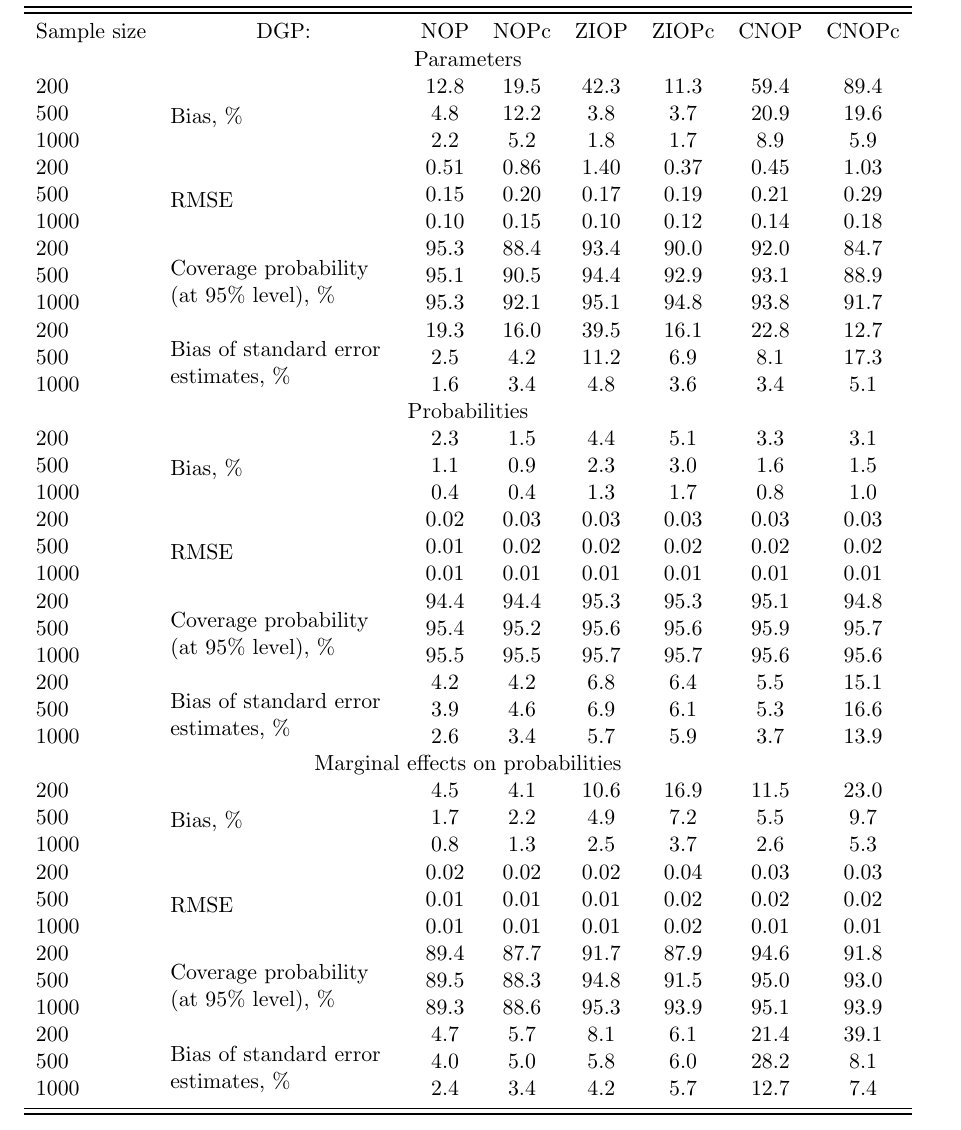
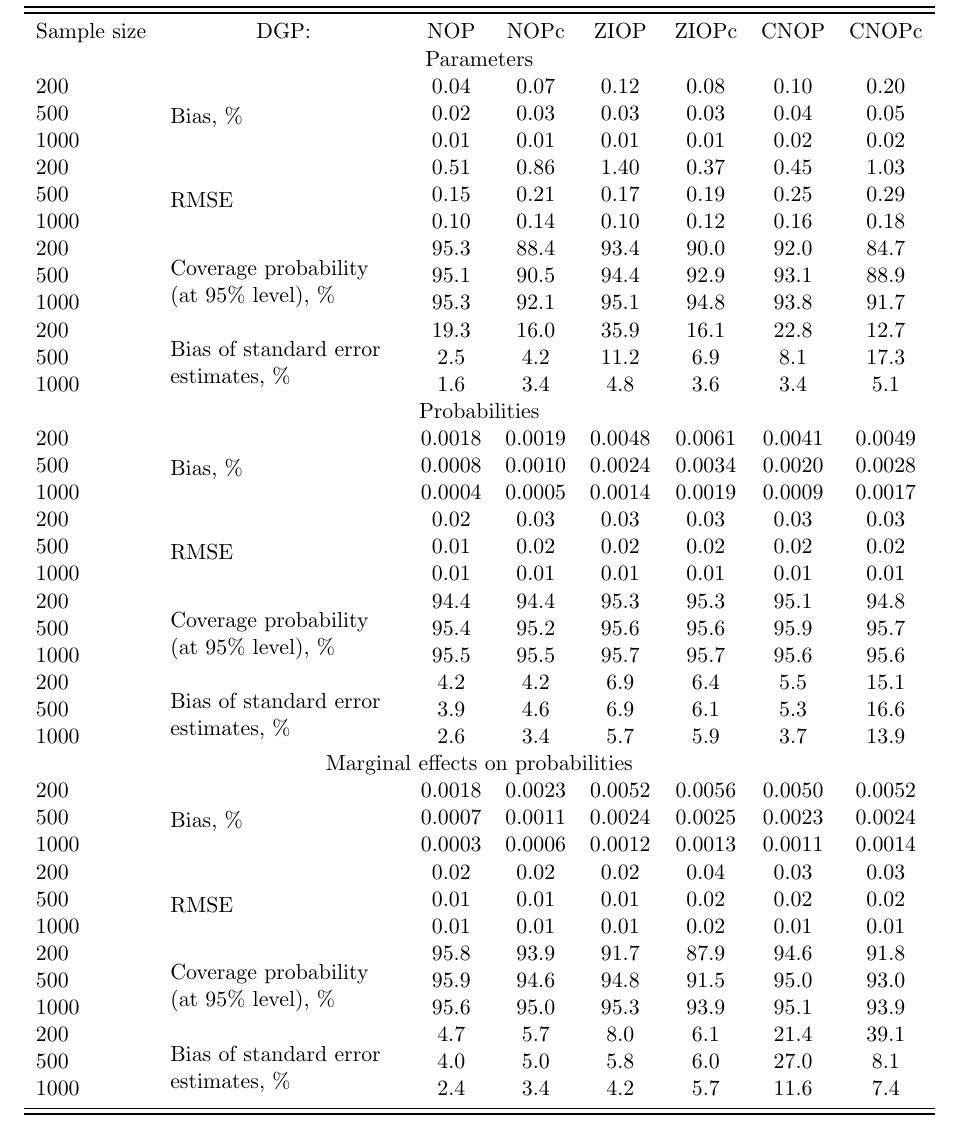
Before and after one commit to avidale/cnop, a LaTeX thesis (paper/STATA paper upd.tex): part of page 6 of 6, cut so that both start at the same text. Compiled offline with pdfLaTeX; a LaTeX package or settings file that is missing is left out.

Commit message:
Updated sim. table to use absolute bias

```diff
--- a/paper/STATA paper upd.tex
+++ b/paper/STATA paper upd.tex
@@ -432,83 +432,50 @@ Left out
 \toprule \toprule Sample size & \multicolumn{1}{c}{DGP:} & NOP & NOPc & ZIOP
 & ZIOPc & CNOP & CNOPc \\
 \multicolumn{8}{c}{Parameters} \\
-\multicolumn{1}{l}{200} & \multicolumn{1}{l}{\multirow{3}[1]{*}{Bias, \%}} &
-12.8 & 19.5 & 42.3 & 11.3 & 59.4 & 89.4 \\
-\multicolumn{1}{l}{500} & \multicolumn{1}{l}{} & 4.8 & 12.2 & 3.8 & 3.7 &
-20.9 & 19.6 \\
-\multicolumn{1}{l}{1000} & \multicolumn{1}{l}{} & 2.2 & 5.2 & 1.8 & 1.7 & 8.9
-& 5.9 \\
-\multicolumn{1}{l}{200} & \multicolumn{1}{l}{\multirow{3}[2]{*}{RMSE}} & 0.51
-& 0.86 & 1.40 & 0.37 & 0.45 & 1.03 \\
-\multicolumn{1}{l}{500} & \multicolumn{1}{l}{} & 0.15 & 0.20 & 0.17 & 0.19 &
-0.21 & 0.29 \\
-\multicolumn{1}{l}{1000} & \multicolumn{1}{l}{} & 0.10 & 0.15 & 0.10 & 0.12
-& 0.14 & 0.18 \\
+\multicolumn{1}{l}{200} & \multicolumn{1}{l}{\multirow{3}[1]{*}{Bias, \%}} & 0.04  & 0.07  & 0.12  & 0.08  & 0.10  & 0.20 \\
+\multicolumn{1}{l}{500} & \multicolumn{1}{l}{} & 0.02  & 0.03  & 0.03  & 0.03  & 0.04  & 0.05 \\
+\multicolumn{1}{l}{1000} & \multicolumn{1}{l}{} & 0.01  & 0.01  & 0.01  & 0.01  & 0.02  & 0.02 \\
+\multicolumn{1}{l}{200} & \multicolumn{1}{l}{\multirow{3}[2]{*}{RMSE}} & 0.51  & 0.86  & 1.40  & 0.37  & 0.45  & 1.03 \\
+\multicolumn{1}{l}{500} & \multicolumn{1}{l}{} & 0.15  & 0.21  & 0.17  & 0.19  & 0.25  & 0.29 \\
+\multicolumn{1}{l}{1000} & \multicolumn{1}{l}{} & 0.10  & 0.14  & 0.10  & 0.12  & 0.16  & 0.18 \\
 \multicolumn{1}{l}{200} & \multicolumn{1}{l}{\multirow{3}[2]{4cm}{Coverage
-probability (at 95\% level), \%}} & 95.3 & 88.4 & 93.4 & 90.0 & 92.0 & 84.7
-\\
-\multicolumn{1}{l}{500} & \multicolumn{1}{l}{} & 95.1 & 90.5 & 94.4 & 92.9 &
-93.1 & 88.9 \\
-\multicolumn{1}{l}{1000} & \multicolumn{1}{l}{} & 95.3 & 92.1 & 95.1 & 94.8
-& 93.8 & 91.7 \\
+probability (at 95\% level), \%}} & 95.3  & 88.4  & 93.4  & 90.0  & 92.0  & 84.7 \\
+\multicolumn{1}{l}{500} & \multicolumn{1}{l}{} & 95.1  & 90.5  & 94.4  & 92.9  & 93.1  & 88.9 \\
+\multicolumn{1}{l}{1000} & \multicolumn{1}{l}{} & 95.3  & 92.1  & 95.1  & 94.8  & 93.8  & 91.7 \\
 \multicolumn{1}{l}{200} & \multicolumn{1}{l}{\multirow{3}[2]{4cm}{Bias of
-standard error estimates, \%}} & 19.3 & 16.0 & 39.5 & 16.1 & 22.8 & 12.7 \\
-\multicolumn{1}{l}{500} & \multicolumn{1}{l}{} & 2.5 & 4.2 & 11.2 & 6.9 & 8.1
-& 17.3 \\
-\multicolumn{1}{l}{1000} & \multicolumn{1}{l}{} & 1.6 & 3.4 & 4.8 & 3.6 & 3.4
-& 5.1 \\
+standard error estimates, \%}} & 19.3  & 16.0  & 35.9  & 16.1  & 22.8  & 12.7 \\
+\multicolumn{1}{l}{500} & \multicolumn{1}{l}{} & 2.5   & 4.2   & 11.2  & 6.9   & 8.1   & 17.3 \\
+\multicolumn{1}{l}{1000} & \multicolumn{1}{l}{} & 1.6   & 3.4   & 4.8   & 3.6   & 3.4   & 5.1 \\
 \multicolumn{8}{c}{Probabilities} \\
-\multicolumn{1}{l}{200} & \multicolumn{1}{l}{\multirow{3}[1]{*}{Bias, \%}} &
-2.3 & 1.5 & 4.4 & 5.1 & 3.3 & 3.1 \\
-\multicolumn{1}{l}{500} & \multicolumn{1}{l}{} & 1.1 & 0.9 & 2.3 & 3.0 & 1.6
-& 1.5 \\
-\multicolumn{1}{l}{1000} & \multicolumn{1}{l}{} & 0.4 & 0.4 & 1.3 & 1.7 & 0.8
-& 1.0 \\
-\multicolumn{1}{l}{200} & \multicolumn{1}{l}{\multirow{3}[2]{*}{RMSE}} & 0.02
-& 0.03 & 0.03 & 0.03 & 0.03 & 0.03 \\
-\multicolumn{1}{l}{500} & \multicolumn{1}{l}{} & 0.01 & 0.02 & 0.02 & 0.02 &
-0.02 & 0.02 \\
-\multicolumn{1}{l}{1000} & \multicolumn{1}{l}{} & 0.01 & 0.01 & 0.01 & 0.01
-& 0.01 & 0.01 \\
+\multicolumn{1}{l}{200} & \multicolumn{1}{l}{\multirow{3}[1]{*}{Bias, \%}} & 0.0018 & 0.0019 & 0.0048 & 0.0061 & 0.0041 & 0.0049 \\
+\multicolumn{1}{l}{500} & \multicolumn{1}{l}{} & 0.0008 & 0.0010 & 0.0024 & 0.0034 & 0.0020 & 0.0028 \\
+\multicolumn{1}{l}{1000} & \multicolumn{1}{l}{} & 0.0004 & 0.0005 & 0.0014 & 0.0019 & 0.0009 & 0.0017 \\
+\multicolumn{1}{l}{200} & \multicolumn{1}{l}{\multirow{3}[2]{*}{RMSE}} & 0.02  & 0.03  & 0.03  & 0.03  & 0.03  & 0.03 \\
+\multicolumn{1}{l}{500} & \multicolumn{1}{l}{} & 0.01  & 0.02  & 0.02  & 0.02  & 0.02  & 0.02 \\
+\multicolumn{1}{l}{1000} & \multicolumn{1}{l}{} & 0.01  & 0.01  & 0.01  & 0.01  & 0.01  & 0.01 \\
 \multicolumn{1}{l}{200} & \multicolumn{1}{l}{\multirow{3}[2]{4cm}{Coverage
-probability (at 95\% level), \%}} & 94.4 & 94.4 & 95.3 & 95.3 & 95.1 & 94.8
-\\
-\multicolumn{1}{l}{500} & \multicolumn{1}{l}{} & 95.4 & 95.2 & 95.6 & 95.6 &
-95.9 & 95.7 \\
-\multicolumn{1}{l}{1000} & \multicolumn{1}{l}{} & 95.5 & 95.5 & 95.7 & 95.7
-& 95.6 & 95.6 \\
+probability (at 95\% level), \%}} & 94.4  & 94.4  & 95.3  & 95.3  & 95.1  & 94.8 \\
+\multicolumn{1}{l}{500} & \multicolumn{1}{l}{} & 95.4  & 95.2  & 95.6  & 95.6  & 95.9  & 95.7 \\
+\multicolumn{1}{l}{1000} & \multicolumn{1}{l}{} & 95.5  & 95.5  & 95.7  & 95.7  & 95.6  & 95.6 \\
 \multicolumn{1}{l}{200} & \multicolumn{1}{l}{\multirow{3}[2]{4cm}{Bias of
-standard error estimates, \%}} & 4.2 & 4.2 & 6.8 & 6.4 & 5.5 & 15.1 \\
-\multicolumn{1}{l}{500} & \multicolumn{1}{l}{} & 3.9 & 4.6 & 6.9 & 6.1 & 5.3
-& 16.6 \\
-\multicolumn{1}{l}{1000} & \multicolumn{1}{l}{} & 2.6 & 3.4 & 5.7 & 5.9 & 3.7
-& 13.9 \\
+standard error estimates, \%}} & 4.2   & 4.2   & 6.9   & 6.4   & 5.5   & 15.1 \\
+\multicolumn{1}{l}{500} & \multicolumn{1}{l}{} & 3.9   & 4.6   & 6.9   & 6.1   & 5.3   & 16.6 \\
+\multicolumn{1}{l}{1000} & \multicolumn{1}{l}{} & 2.6   & 3.4   & 5.7   & 5.9   & 3.7   & 13.9 \\
 \multicolumn{8}{c}{Marginal effects on probabilities} \\
-\multicolumn{1}{l}{200} & \multicolumn{1}{l}{\multirow{3}[1]{*}{Bias, \%}} &
-4.5 & 4.1 & 10.6 & 16.9 & 11.5 & 23.0 \\
-\multicolumn{1}{l}{500} & \multicolumn{1}{l}{} & 1.7 & 2.2 & 4.9 & 7.2 & 5.5
-& 9.7 \\
-\multicolumn{1}{l}{1000} & \multicolumn{1}{l}{} & 0.8 & 1.3 & 2.5 & 3.7 & 2.6
-& 5.3 \\
-\multicolumn{1}{l}{200} & \multicolumn{1}{l}{\multirow{3}[2]{*}{RMSE}} & 0.02
-& 0.02 & 0.02 & 0.04 & 0.03 & 0.03 \\
-\multicolumn{1}{l}{500} & \multicolumn{1}{l}{} & 0.01 & 0.01 & 0.01 & 0.02 &
-0.02 & 0.02 \\
-\multicolumn{1}{l}{1000} & \multicolumn{1}{l}{} & 0.01 & 0.01 & 0.01 & 0.02
-& 0.01 & 0.01 \\
+\multicolumn{1}{l}{200} & \multicolumn{1}{l}{\multirow{3}[1]{*}{Bias, \%}} & 0.0018 & 0.0023 & 0.0052 & 0.0056 & 0.0050 & 0.0052 \\
+\multicolumn{1}{l}{500} & \multicolumn{1}{l}{} & 0.0007 & 0.0011 & 0.0024 & 0.0025 & 0.0023 & 0.0024 \\
+\multicolumn{1}{l}{1000} & \multicolumn{1}{l}{} & 0.0003 & 0.0006 & 0.0012 & 0.0013 & 0.0011 & 0.0014 \\
+\multicolumn{1}{l}{200} & \multicolumn{1}{l}{\multirow{3}[2]{*}{RMSE}} & 0.02  & 0.02  & 0.02  & 0.04  & 0.03  & 0.03 \\
+\multicolumn{1}{l}{500} & \multicolumn{1}{l}{} & 0.01  & 0.01  & 0.01  & 0.02  & 0.02  & 0.02 \\
+\multicolumn{1}{l}{1000} & \multicolumn{1}{l}{} & 0.01  & 0.01  & 0.01  & 0.02  & 0.01  & 0.01 \\
 \multicolumn{1}{l}{200} & \multicolumn{1}{l}{\multirow{3}[2]{4cm}{Coverage
-probability (at 95\% level), \%}} & 89.4 & 87.7 & 91.7 & 87.9 & 94.6 & 91.8
-\\
-\multicolumn{1}{l}{500} & \multicolumn{1}{l}{} & 89.5 & 88.3 & 94.8 & 91.5 &
-95.0 & 93.0 \\
-\multicolumn{1}{l}{1000} & \multicolumn{1}{l}{} & 89.3 & 88.6 & 95.3 & 93.9
-& 95.1 & 93.9 \\
+probability (at 95\% level), \%}} & 95.8  & 93.9  & 91.7  & 87.9  & 94.6  & 91.8 \\
+\multicolumn{1}{l}{500} & \multicolumn{1}{l}{}  & 95.9  & 94.6  & 94.8  & 91.5  & 95.0  & 93.0 \\
+\multicolumn{1}{l}{1000} & \multicolumn{1}{l}{} & 95.6  & 95.0  & 95.3  & 93.9  & 95.1  & 93.9 \\
 \multicolumn{1}{l}{200} & \multicolumn{1}{l}{\multirow{3}[2]{4cm}{Bias of
-standard error estimates, \%}} & 4.7 & 5.7 & 8.1 & 6.1 & 21.4 & 39.1 \\
-\multicolumn{1}{l}{500} & \multicolumn{1}{l}{} & 4.0 & 5.0 & 5.8 & 6.0 & 28.2
-& 8.1 \\
-\multicolumn{1}{l}{1000} & \multicolumn{1}{l}{} & 2.4 & 3.4 & 4.2 & 5.7 &
-12.7 & 7.4 \\
+standard error estimates, \%}} & 4.7   & 5.7   & 8.0   & 6.1   & 21.4  & 39.1 \\
+\multicolumn{1}{l}{500} & \multicolumn{1}{l}{} & 4.0   & 5.0   & 5.8   & 6.0   & 27.0  & 8.1 \\
+\multicolumn{1}{l}{1000} & \multicolumn{1}{l}{} & 2.4   & 3.4   & 4.2   & 5.7   & 11.6  & 7.4 \\
 \bottomrule \bottomrule &  &  &  &  &  &  &
 \end{tabular}%
 \end{table}
```
